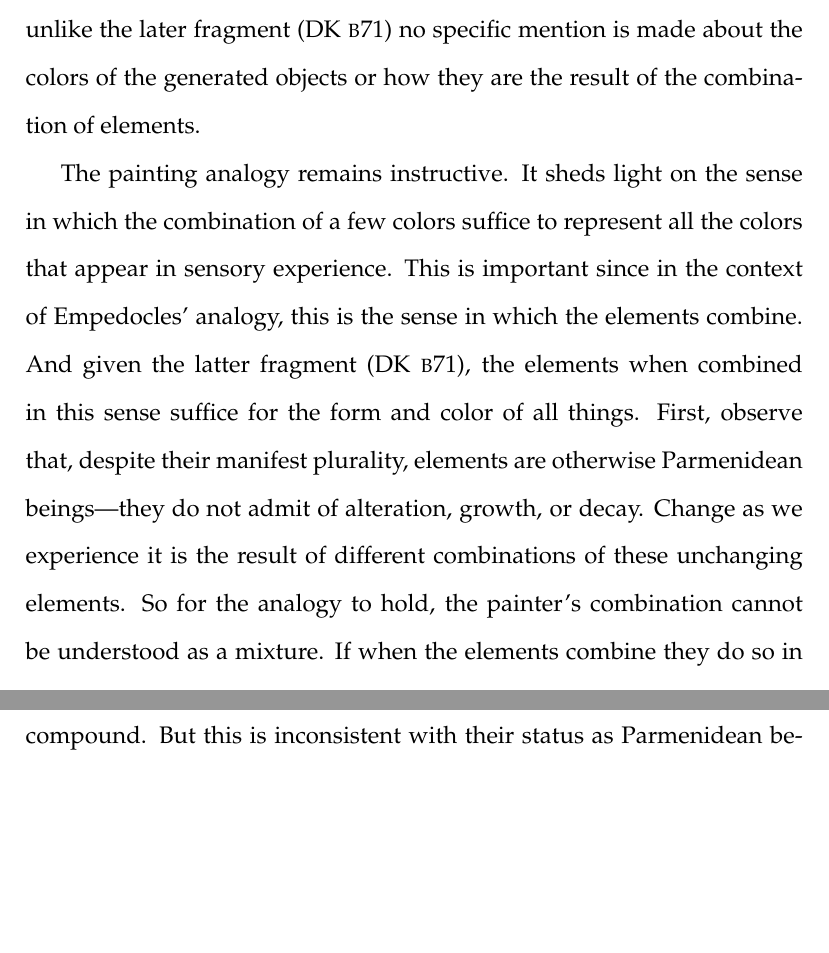
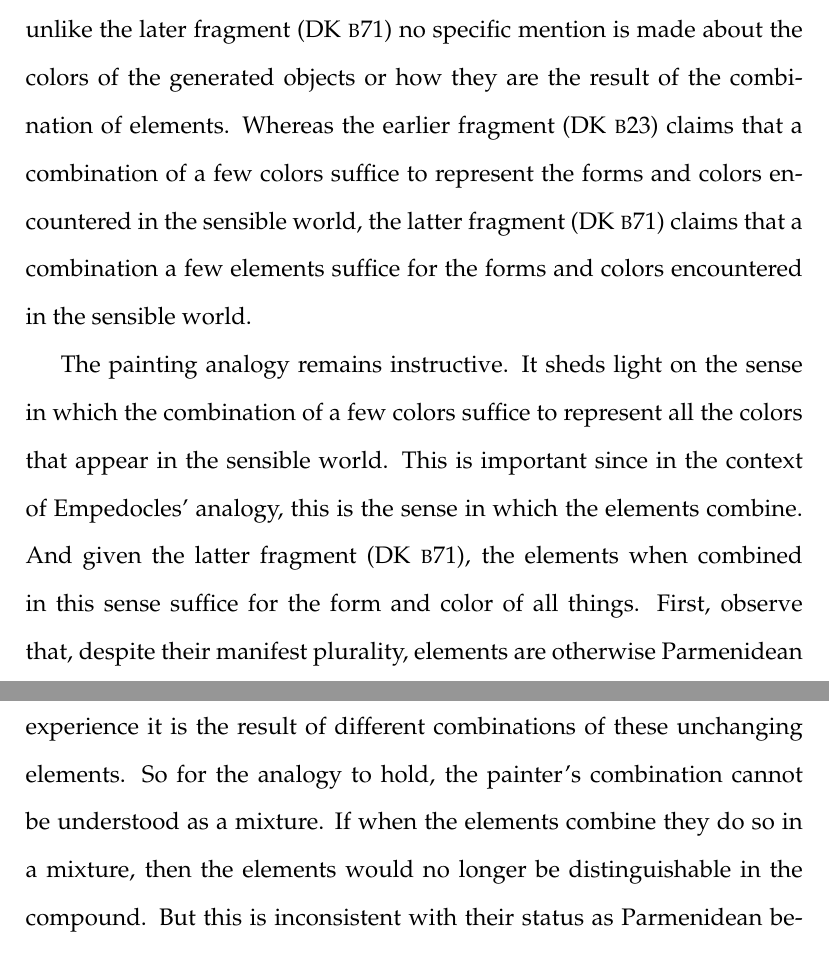
Before and after one commit to PhilGeek/formwithoutmatter, a LaTeX document (talk/generation/generation_talk.article.tex, which reads talk/generation/generation_talk.tex): two parts of pages 12 and 13 of 37 before the commit and two parts of pages 12 and 13 of 38 after it, joined at a grey line, cut so that both start at the same text, the shorter picture padded with empty space. Compiled offline with pdfLaTeX.

Commit message:
Added a line, adjusted wording

```diff
--- a/talk/generation/generation_talk.tex
+++ b/talk/generation/generation_talk.tex
@@ -155,9 +155,9 @@ Wright suggests that the reference to form and color is a deliberate echo of an
     but know these things clearly, having heard the story from a god.\\
     (DK \textsc{b}23)
 \end{verse}
-However, the two fragments seem to be making different points. Empedocles in this earlier fragment describes the generation of the objects we encounter in the sensible world by analogy with painting. Just as painters can represent everything in the sensible world by combining pigments in various proportions, Love and Strife can generate everything in the sensible world by combining the elements in various proportions. However, unlike the later fragment (DK \textsc{b}71) no specific mention is made about the colors of the generated objects or how they are the result of the combination of elements.
+However, the two fragments seem to be making different points. Empedocles in this earlier fragment describes the generation of the objects we encounter in the sensible world by analogy with painting. Just as painters can represent everything in the sensible world by combining pigments in various proportions, Love and Strife can generate everything in the sensible world by combining the elements in various proportions. However, unlike the later fragment (DK \textsc{b}71) no specific mention is made about the colors of the generated objects or how they are the result of the combination of elements. Whereas the earlier fragment (DK \textsc{b}23) claims that a combination of a few colors suffice to represent the forms and colors encountered in the sensible world, the latter fragment (DK \textsc{b}71) claims that a combination a few elements suffice for the forms and colors encountered in the sensible world.
 
-The painting analogy remains instructive. It sheds light on the sense in which the combination of a few colors suffice to represent all the colors that appear in sensory experience. This is important since in the context of Empedocles' analogy, this is the sense in which the elements combine. And given the latter fragment (DK \textsc{b}71), the elements when combined in this sense suffice for the form and color of all things. First, observe that, despite their manifest plurality, elements are otherwise Parmenidean beings---they do not admit of alteration, growth, or decay. Change as we experience it is the result of different combinations of these unchanging elements. So for the analogy to hold, the painter's combination cannot be understood as a mixture. If when the elements combine they do so in a mixture, then the elements would no longer be distinguishable in the compound. But this is inconsistent with their status as Parmenidean beings. So a negative lesson, then, is that the combination as it figures in the analogy cannot coherently be understood as mixture.
+The painting analogy remains instructive. It sheds light on the sense in which the combination of a few colors suffice to represent all the colors that appear in the sensible world. This is important since in the context of Empedocles' analogy, this is the sense in which the elements combine. And given the latter fragment (DK \textsc{b}71), the elements when combined in this sense suffice for the form and color of all things. First, observe that, despite their manifest plurality, elements are otherwise Parmenidean beings---they do not admit of alteration, growth, or decay. Change as we experience it is the result of different combinations of these unchanging elements. So for the analogy to hold, the painter's combination cannot be understood as a mixture. If when the elements combine they do so in a mixture, then the elements would no longer be distinguishable in the compound. But this is inconsistent with their status as Parmenidean beings. So a negative lesson, then, is that the combination as it figures in the analogy cannot coherently be understood as mixture.
 
 If combination, here, cannot coherently be understood as mixture, how, then, is it to be understood? Recent commentators have made the important suggestion that combination as it figures in the analogy should be understood in terms of the actual practices of fifth century \textsc{bc} painting. However, this yields two distinct models, and as a consequence, I am less certain about the positive lessons that the analogy affords us. \change
 
```
